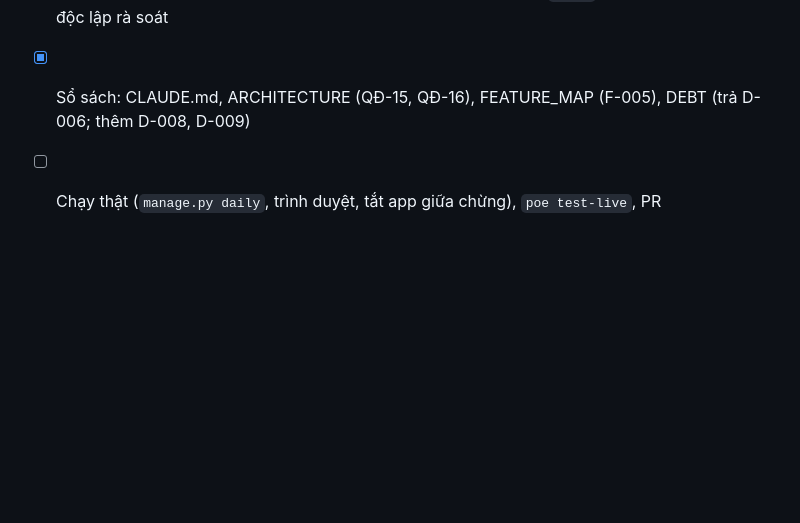
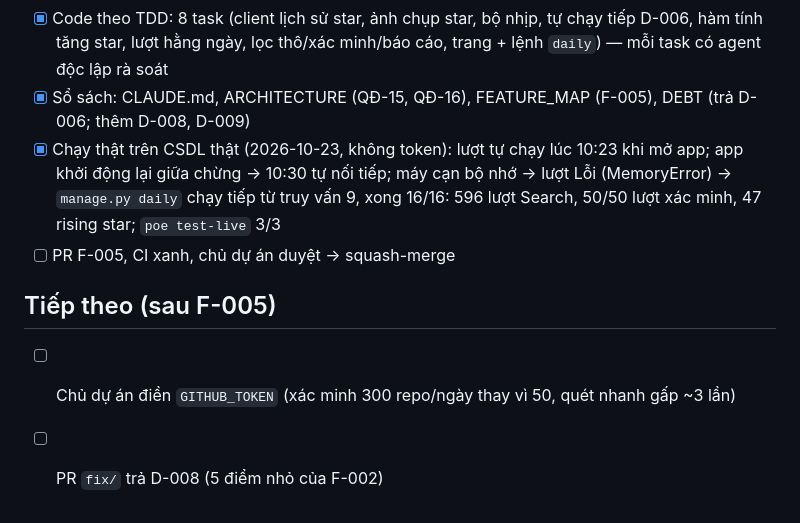
Before and after one commit to Nagias/oss-radar, a Markdown page: TASKS.md, the part around the change. Rendered like a GitHub page; blank space fills up the shorter version.

Commit message:
docs: ghi kết quả chạy thật F-005 vào TASKS
Co-Authored-By: Claude Opus 5.5 <noreply@anthropic.com>

```diff
--- a/TASKS.md
+++ b/TASKS.md
@@ -46,4 +46,12 @@
 - [x] Code theo TDD: 8 task (client lịch sử star, ảnh chụp star, bộ nhịp, tự chạy tiếp D-006, hàm tính tăng star,
       lượt hằng ngày, lọc thô/xác minh/báo cáo, trang + lệnh `daily`) — mỗi task có agent độc lập rà soát
 - [x] Sổ sách: CLAUDE.md, ARCHITECTURE (QĐ-15, QĐ-16), FEATURE_MAP (F-005), DEBT (trả D-006; thêm D-008, D-009)
-- [ ] Chạy thật (`manage.py daily`, trình duyệt, tắt app giữa chừng), `poe test-live`, PR
+- [x] Chạy thật trên CSDL thật (2026-10-23, không token): lượt tự chạy lúc 10:23 khi mở app; app khởi động lại
+      giữa chừng → 10:30 tự nối tiếp; máy cạn bộ nhớ → lượt Lỗi (MemoryError) → `manage.py daily` chạy tiếp
+      từ truy vấn 9, xong 16/16: 596 lượt Search, 50/50 lượt xác minh, 47 rising star; `poe test-live` 3/3
+- [ ] PR F-005, CI xanh, chủ dự án duyệt → squash-merge
+
+## Tiếp theo (sau F-005)
+
+- [ ] Chủ dự án điền `GITHUB_TOKEN` (xác minh 300 repo/ngày thay vì 50, quét nhanh gấp ~3 lần)
+- [ ] PR `fix/` trả D-008 (5 điểm nhỏ của F-002)
```
